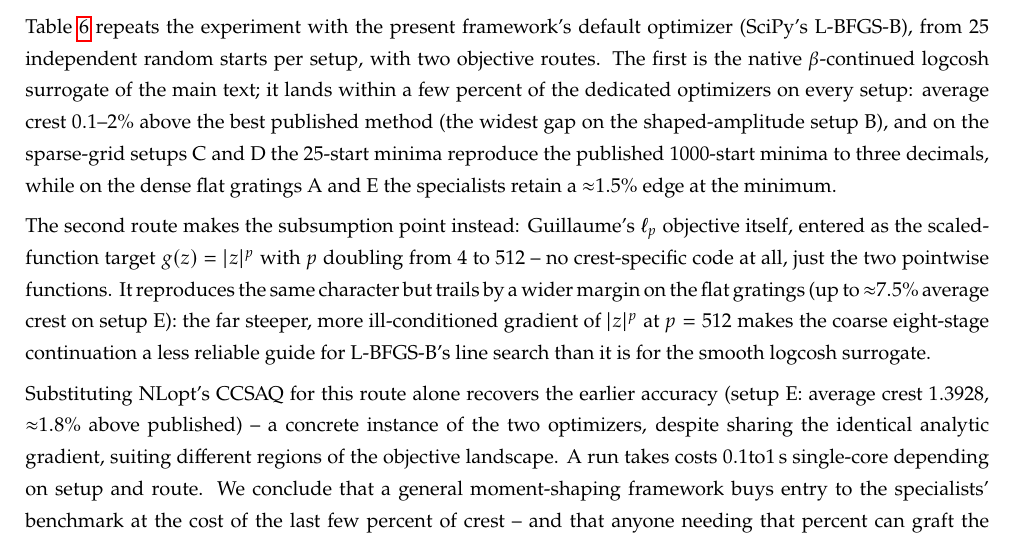
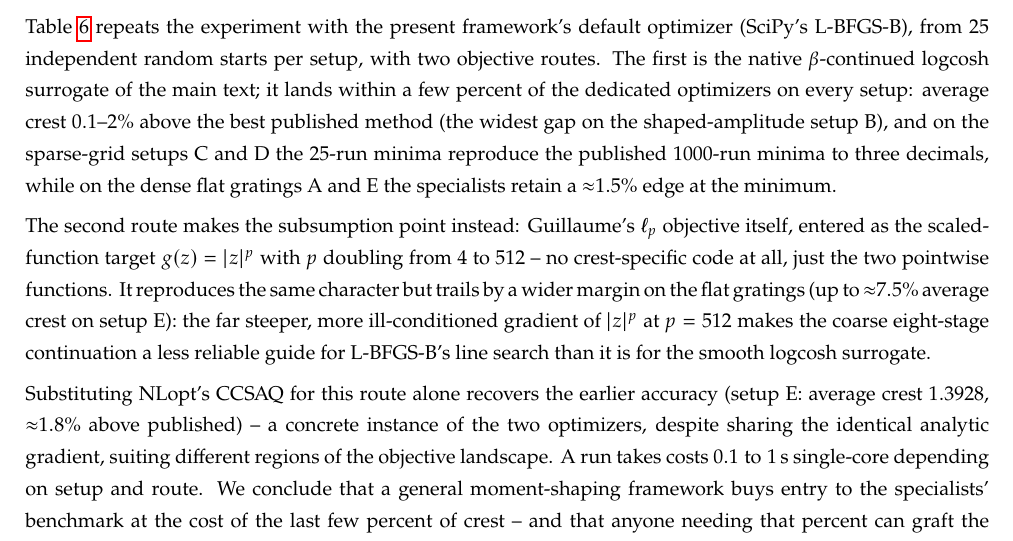
Before and after one commit to luchp/mimoshape, a LaTeX document (papers/26293/sss.tex, which reads papers/26293/tables/crest_bench_stats.tex): part of page 26 of 29, cut so that both start at the same text. Compiled offline with pdfLaTeX.

Commit message:
minor edits

```diff
--- a/papers/26293/sss.tex
+++ b/papers/26293/sss.tex
@@ -707,7 +707,7 @@ The endpoint constraint removes $2 N_j$ degrees of freedom from the $N_j\mat{N_t
 
 Minimum-crest multisine design has a four-decade literature of specialized algorithms, and the five single-channel setups collected by Retzler \emph{et al.}~\cite{retzler2022crest} -- flat and shaped amplitude ladders, sparse and dense harmonic grids, block lengths from $800$ to $8192$ -- are the sharpest published yardstick, with min/avg sampled-crest statistics over $1000$ random starts for four dedicated methods.
 
-Table~\ref{tab:crestbench} repeats the experiment with the present framework's default optimizer (SciPy's L-BFGS-B), from $\crestbenchseeds$ independent random starts per setup, with two objective routes. The first is the native $\beta$-continued logcosh surrogate of the main text; it lands within a few percent of the dedicated optimizers on every setup: average crest $0.1$--$2\%$ above the best published method (the widest gap on the shaped-amplitude setup B), and on the sparse-grid setups C and D the $\crestbenchseeds$-start minima reproduce the published $1000$-start minima to three decimals, while on the dense flat gratings A and E the specialists retain a ${\approx}1.5\%$ edge at the minimum.
+Table~\ref{tab:crestbench} repeats the experiment with the present framework's default optimizer (SciPy's L-BFGS-B), from $\crestbenchseeds$ independent random starts per setup, with two objective routes. The first is the native $\beta$-continued logcosh surrogate of the main text; it lands within a few percent of the dedicated optimizers on every setup: average crest $0.1$--$2\%$ above the best published method (the widest gap on the shaped-amplitude setup B), and on the sparse-grid setups C and D the $\crestbenchseeds$-run minima reproduce the published $1000$-run minima to three decimals, while on the dense flat gratings A and E the specialists retain a ${\approx}1.5\%$ edge at the minimum.
 
 The second route makes the subsumption point instead: Guillaume's $\ell_p$ objective itself, entered as the scaled-function target $g\mat{z}=\abs{z}^p$ with $p$ doubling from $4$ to $512$ -- no crest-specific code at all, just the two pointwise functions. It reproduces the same character but trails by a wider margin on the flat gratings (up to ${\approx}7.5\%$ average crest on setup E): the far steeper, more ill-conditioned gradient of $|z|^p$ at $p=512$ makes the coarse eight-stage continuation a less reliable guide for L-BFGS-B's line search than it is for the smooth logcosh surrogate.
 
--- a/papers/26293/tables/crest_bench_stats.tex
+++ b/papers/26293/tables/crest_bench_stats.tex
@@ -1,2 +1,2 @@
 \newcommand{\crestbenchseeds}{25}
-\newcommand{\crestbenchtimes}{0.1 \mathrm{to} 1}
+\newcommand{\crestbenchtimes}{0.1\; \mathrm{to}\; 1}
```
Also changed, not shown: 1 other file.
